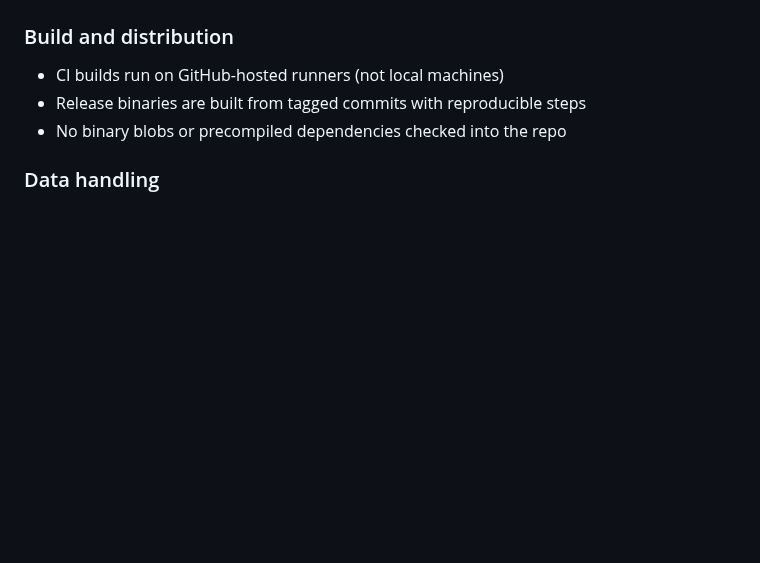
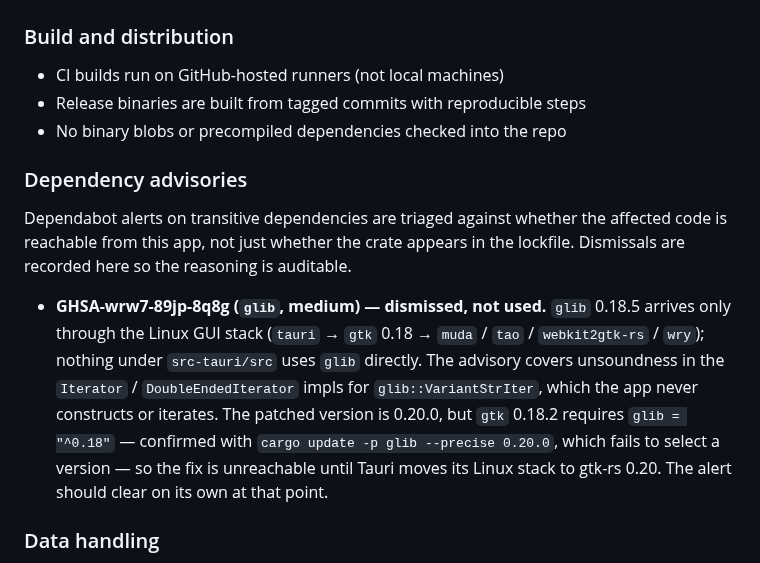
Before and after one commit to ohgeeceee/beemuu, a Markdown page: SECURITY.md, the part around the change. Rendered like a GitHub page; blank space fills up the shorter version.

Commit message:
docs(security): record the glib advisory triage
Documents why GHSA-wrw7-89jp-8q8g (glib, medium) is dismissed as not
used: glib 0.18.5 is transitive from the Linux GUI stack only, the app
never touches glib::VariantStrIter, and the 0.20.0 patch is unreachable
while gtk 0.18.2 requires glib ^0.18. Keeps the dismissal auditable.

```diff
--- a/SECURITY.md
+++ b/SECURITY.md
@@ -70,6 +70,23 @@ try to accommodate.
 - CI builds run on GitHub-hosted runners (not local machines)
 - Release binaries are built from tagged commits with reproducible steps
 - No binary blobs or precompiled dependencies checked into the repo
+
+### Dependency advisories
+
+Dependabot alerts on transitive dependencies are triaged against whether the
+affected code is reachable from this app, not just whether the crate appears in
+the lockfile. Dismissals are recorded here so the reasoning is auditable.
+
+- **GHSA-wrw7-89jp-8q8g (`glib`, medium) — dismissed, not used.** `glib`
+  0.18.5 arrives only through the Linux GUI stack (`tauri` → `gtk` 0.18 →
+  `muda` / `tao` / `webkit2gtk-rs` / `wry`); nothing under `src-tauri/src`
+  uses `glib` directly. The advisory covers unsoundness in the
+  `Iterator` / `DoubleEndedIterator` impls for `glib::VariantStrIter`, which
+  the app never constructs or iterates. The patched version is 0.20.0, but
+  `gtk` 0.18.2 requires `glib = "^0.18"` — confirmed with
+  `cargo update -p glib --precise 0.20.0`, which fails to select a version —
+  so the fix is unreachable until Tauri moves its Linux stack to gtk-rs 0.20.
+  The alert should clear on its own at that point.
 
 ### Data handling
 - No telemetry, analytics, or remote logging
```
